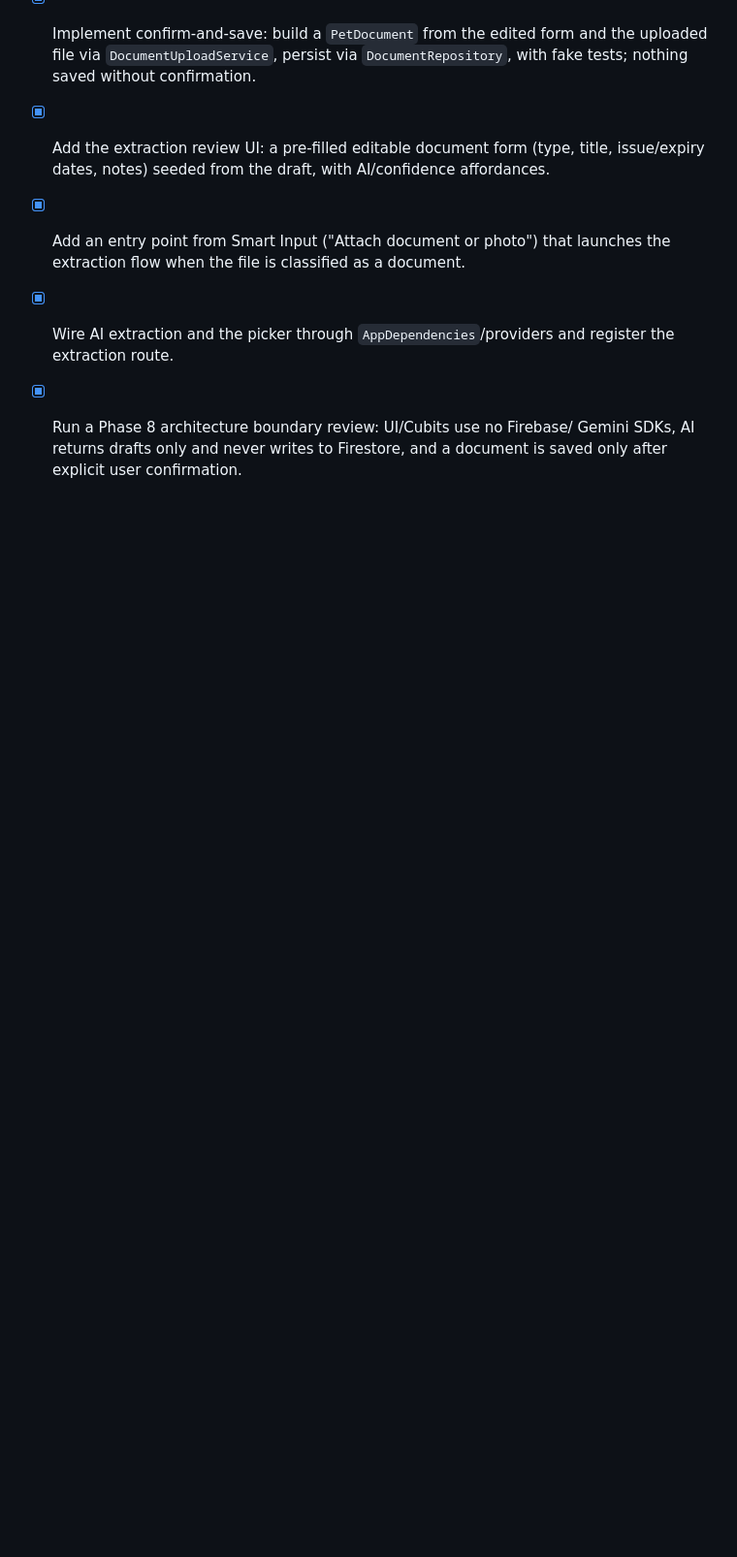
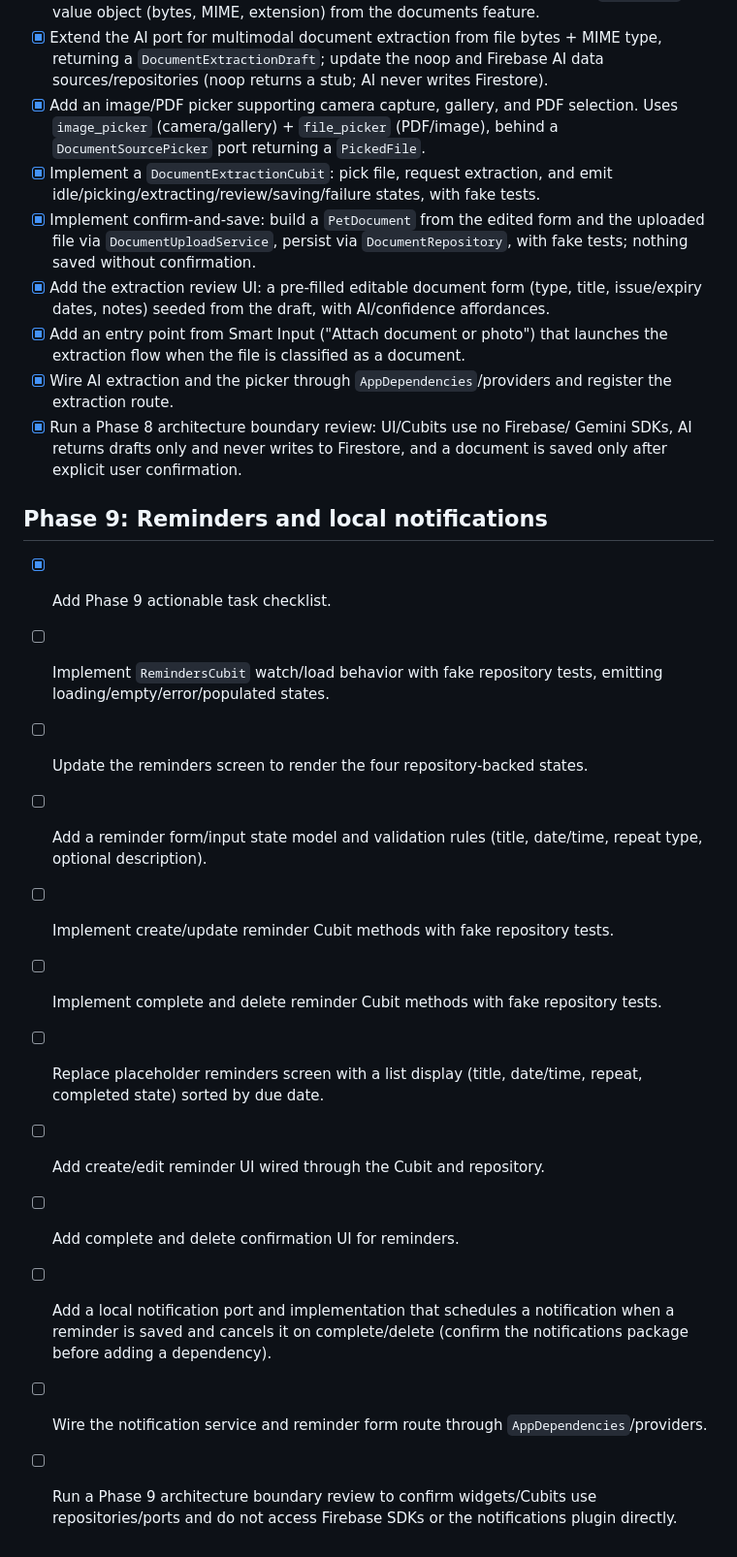
Before and after one commit to Treamz/paw_vault, a Markdown page: .ai/TASKS.md, the part around the change. Shown at 97% size. GitHub-like rendering; blank space fills up the shorter version.

Commit message:
Add Phase 9 reminders and notifications task checklist
Co-Authored-By: Claude Opus 4.8 <noreply@anthropic.com>

```diff
--- a/.ai/TASKS.md
+++ b/.ai/TASKS.md
@@ -175,3 +175,27 @@
 - [x] Run a Phase 8 architecture boundary review: UI/Cubits use no Firebase/
   Gemini SDKs, AI returns drafts only and never writes to Firestore, and a
   document is saved only after explicit user confirmation.
+
+## Phase 9: Reminders and local notifications
+
+- [x] Add Phase 9 actionable task checklist.
+- [ ] Implement `RemindersCubit` watch/load behavior with fake repository tests,
+  emitting loading/empty/error/populated states.
+- [ ] Update the reminders screen to render the four repository-backed states.
+- [ ] Add a reminder form/input state model and validation rules (title,
+  date/time, repeat type, optional description).
+- [ ] Implement create/update reminder Cubit methods with fake repository tests.
+- [ ] Implement complete and delete reminder Cubit methods with fake repository
+  tests.
+- [ ] Replace placeholder reminders screen with a list display (title,
+  date/time, repeat, completed state) sorted by due date.
+- [ ] Add create/edit reminder UI wired through the Cubit and repository.
+- [ ] Add complete and delete confirmation UI for reminders.
+- [ ] Add a local notification port and implementation that schedules a
+  notification when a reminder is saved and cancels it on complete/delete
+  (confirm the notifications package before adding a dependency).
+- [ ] Wire the notification service and reminder form route through
+  `AppDependencies`/providers.
+- [ ] Run a Phase 9 architecture boundary review to confirm widgets/Cubits use
+  repositories/ports and do not access Firebase SDKs or the notifications
+  plugin directly.
```
